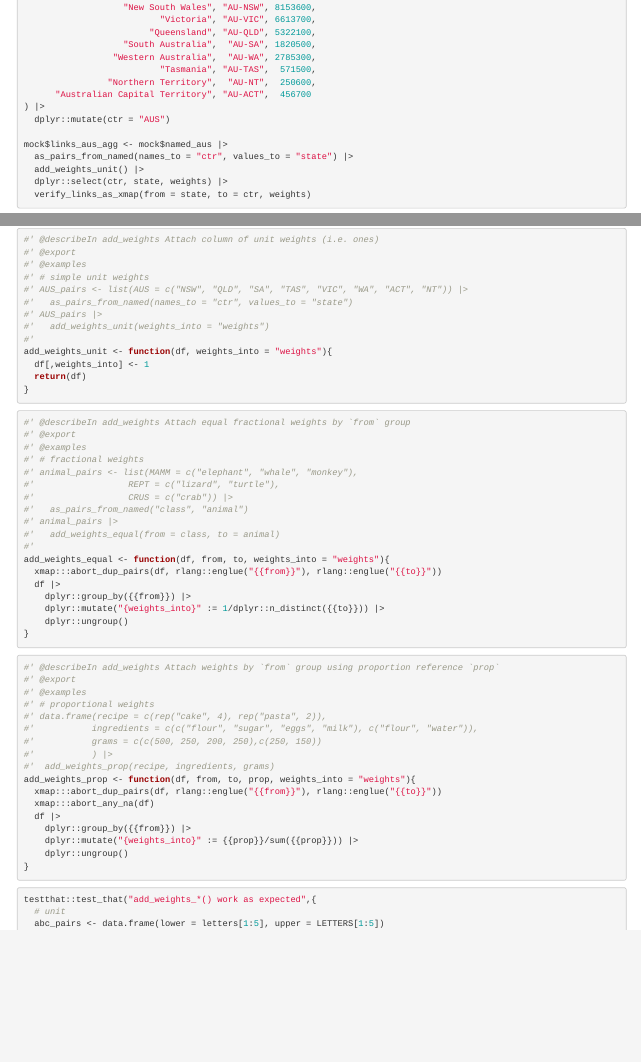
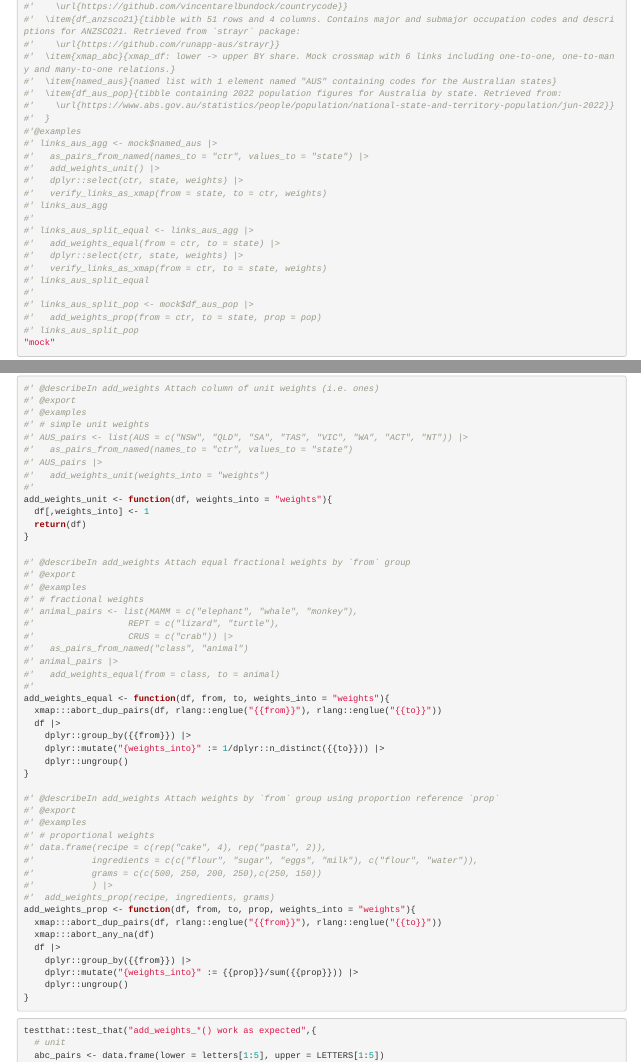
Before and after one commit to cynthiahqy/conformr-xmap-project, an R Markdown document (create-xmap.Rmd): the page in a window 1100 px wide, from 3810 px down before the commit and from 4150 px down after it, and a second part further down, joined at a grey line. Rendered offline with R 4.5, knitr and Pandoc, with nearby package versions; drawn as R Markdown's standard HTML page in place of the format the file asks for; code that draws random numbers runs with fixed seeds of ours; some code elsewhere in the file could not run offline; common packages that the code uses without loading them are loaded.

Commit message:
:memo: update mock objects and fnc docs

````diff
--- a/create-xmap.Rmd
+++ b/create-xmap.Rmd
@@ -322,9 +322,3 @@ mock$df_aus_pop <- tibble::tribble(
       "Australian Capital Territory", "AU-ACT",  456700
 ) |>
   dplyr::mutate(ctr = "AUS")
-
-mock$links_aus_agg <- mock$named_aus |>
-  as_pairs_from_named(names_to = "ctr", values_to = "state") |>
-  add_weights_unit() |>
-  dplyr::select(ctr, state, weights) |>
-  verify_links_as_xmap(from = state, to = ctr, weights)
@@ -357,7 +342,27 @@ usethis::use_data(mock)
 #'  \item{df_anzsco21}{tibble with 51 rows and 4 columns. Contains major and submajor occupation codes and descriptions for ANZSCO21. Retrieved from `strayr` package:
 #'    \url{https://github.com/runapp-aus/strayr}}
 #'  \item{xmap_abc}{xmap_df: lower -> upper BY share. Mock crossmap with 6 links including one-to-one, one-to-many and many-to-one relations.}
+#'  \item{named_aus}{named list with 1 element named "AUS" containing codes for the Australian states}
+#'  \item{df_aus_pop}{tibble containing 2022 population figures for Australia by state. Retrieved from:
+#'    \url{https://www.abs.gov.au/statistics/people/population/national-state-and-territory-population/jun-2022}}
 #'  }
+#'@examples
+#' links_aus_agg <- mock$named_aus |>
+#'   as_pairs_from_named(names_to = "ctr", values_to = "state") |>
+#'   add_weights_unit() |>
+#'   dplyr::select(ctr, state, weights) |>
+#'   verify_links_as_xmap(from = state, to = ctr, weights)
+#' links_aus_agg
+#'
+#' links_aus_split_equal <- links_aus_agg |>
+#'   add_weights_equal(from = ctr, to = state) |>
+#'   dplyr::select(ctr, state, weights) |>
+#'   verify_links_as_xmap(from = ctr, to = state, weights)
+#' links_aus_split_equal
+#'
+#' links_aus_split_pop <- mock$df_aus_pop |>
+#'   add_weights_prop(from = ctr, to = state, prop = pop)
+#' links_aus_split_pop
 "mock"
 ```
 
````
Also changed, not shown: create-xmap.Rmd (29 more changed lines).
